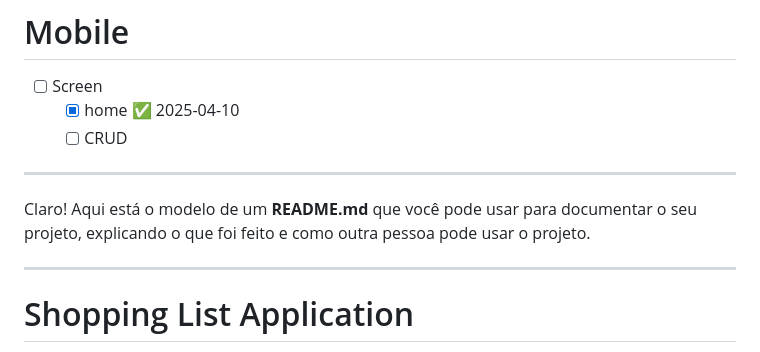
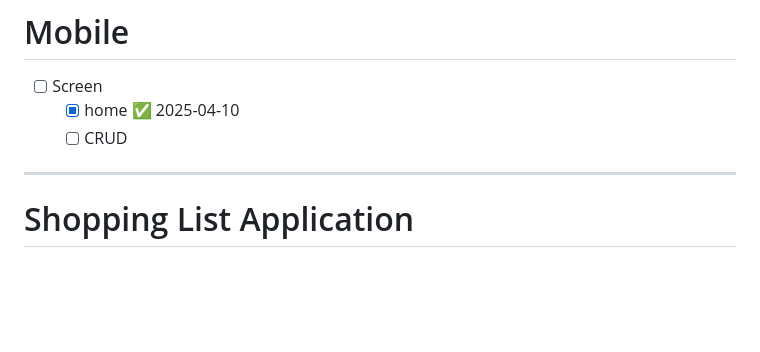
Before and after one commit to Matheusfbio/SOUV-Challenge, a Markdown page: README.md, the part around the change. Drawn GitHub-style; blank space fills up the shorter version.

```diff
--- a/README.md
+++ b/README.md
@@ -30,10 +30,6 @@
 - [ ] Screen
   - [x] home ✅ 2025-04-10
   - [ ] CRUD
-
----
-
-Claro! Aqui está o modelo de um **README.md** que você pode usar para documentar o seu projeto, explicando o que foi feito e como outra pessoa pode usar o projeto.
 
 ---
 
```
